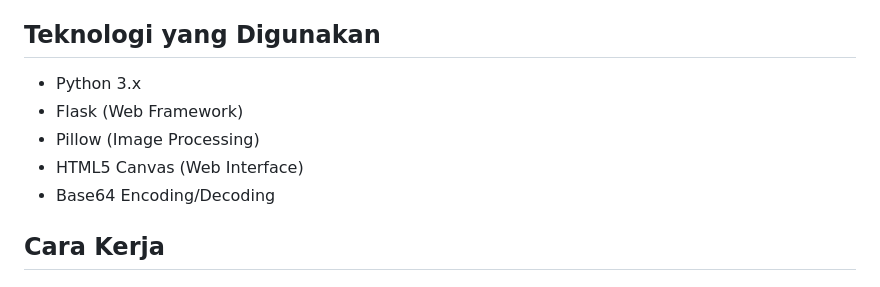
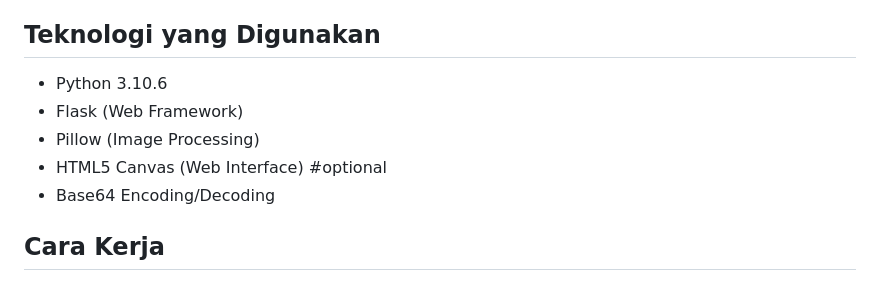
Before and after one commit to Kallendx82/PiGANO-FLASK-API, a Markdown page: README.md, the part around the change printed below. Rendered like a GitHub page.

```diff
--- a/README.md
+++ b/README.md
@@ -17,10 +16,10 @@ Aplikasi steganografi gambar yang menggunakan metode LSB (Least Significant Bit)
 
 ## Teknologi yang Digunakan
 
-- Python 3.x
+- Python 3.10.6
 - Flask (Web Framework)
 - Pillow (Image Processing)
-- HTML5 Canvas (Web Interface)
+- HTML5 Canvas (Web Interface) #optional
 - Base64 Encoding/Decoding
 
 ## Cara Kerja
```
Also changed, not shown: other parts of README.md (+0 -1 lines).
